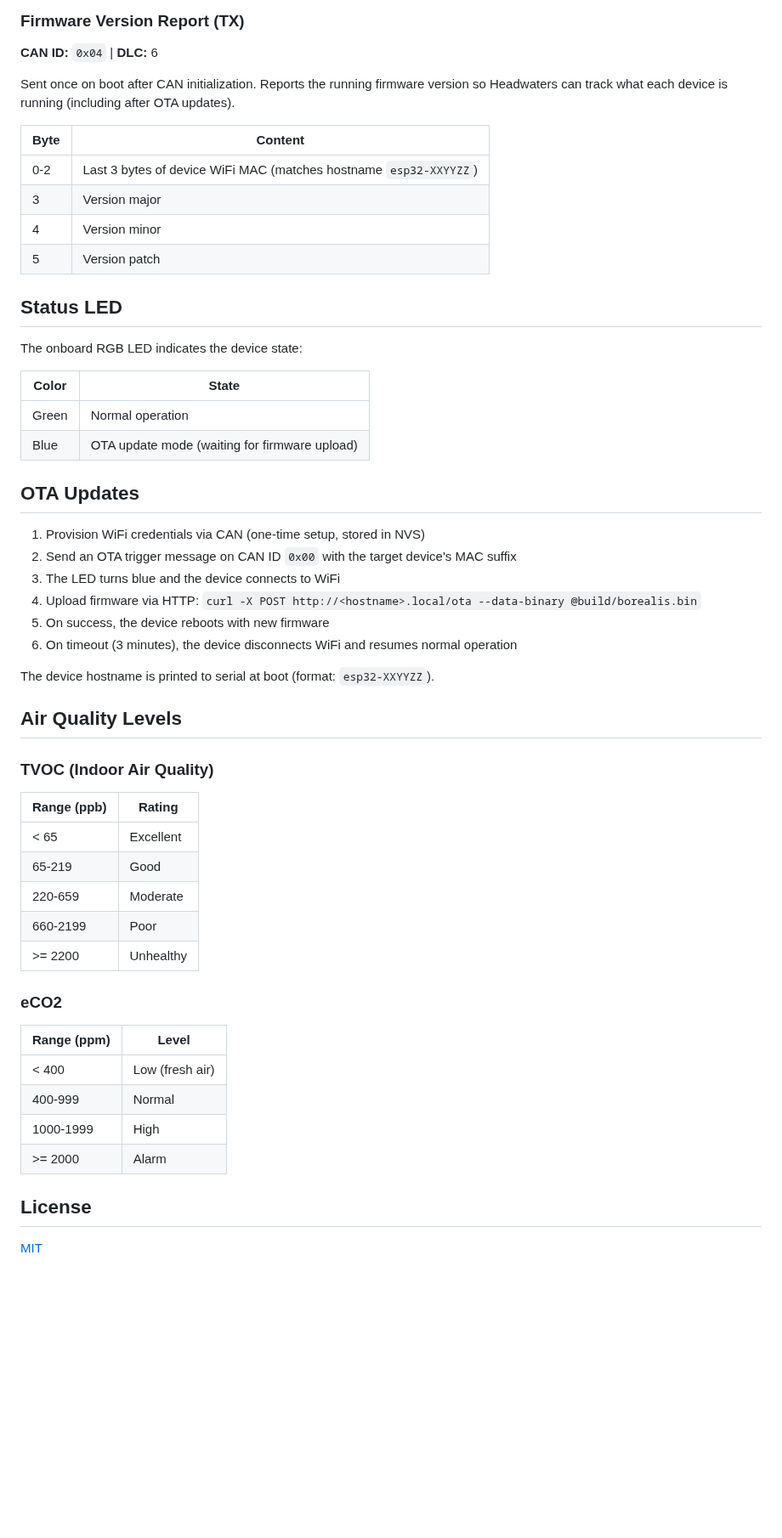
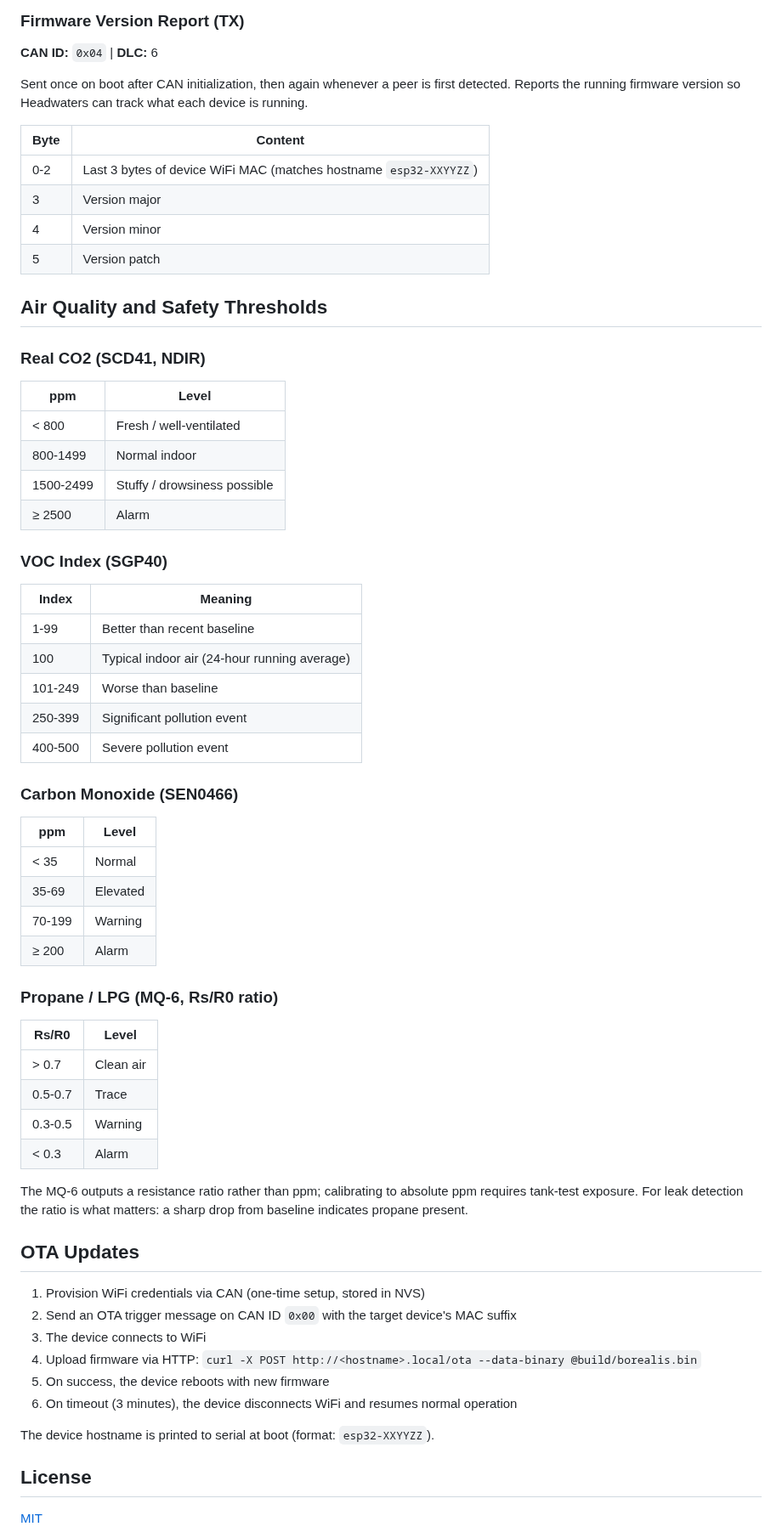
Before and after one commit to trailcurrentoss/TrailCurrentBorealis, a Markdown page: README.md, the part around one of its changes. Shown at 85% size. Rendered like a GitHub page; blank space fills up the shorter version.

Commit message:
Moving to new ESP32S3 and new sensors to provider broader range of coverage for air quality measurements.

```diff
--- a/README.md
+++ b/README.md
@@ -136,7 +160,7 @@ Headwaters confirms registration by calling `GET /discovery/confirm`. The discov
 
 **CAN ID:** `0x04` | **DLC:** 6
 
-Sent once on boot after CAN initialization. Reports the running firmware version so Headwaters can track what each device is running (including after OTA updates).
+Sent once on boot after CAN initialization, then again whenever a peer is first detected. Reports the running firmware version so Headwaters can track what each device is running.
 
 | Byte | Content |
 |------|---------|
@@ -145,47 +169,58 @@ Sent once on boot after CAN initialization. Reports the running firmware version
 | 4 | Version minor |
 | 5 | Version patch |
 
-## Status LED
+## Air Quality and Safety Thresholds
 
-The onboard RGB LED indicates the device state:
+### Real CO2 (SCD41, NDIR)
 
-| Color | State |
+| ppm | Level |
+|-----|-------|
+| < 800 | Fresh / well-ventilated |
+| 800-1499 | Normal indoor |
+| 1500-2499 | Stuffy / drowsiness possible |
+| ≥ 2500 | Alarm |
+
+### VOC Index (SGP40)
+
+| Index | Meaning |
+|-------|---------|
+| 1-99 | Better than recent baseline |
+| 100 | Typical indoor air (24-hour running average) |
+| 101-249 | Worse than baseline |
+| 250-399 | Significant pollution event |
+| 400-500 | Severe pollution event |
+
+### Carbon Monoxide (SEN0466)
+
+| ppm | Level |
+|-----|-------|
+| < 35 | Normal |
+| 35-69 | Elevated |
+| 70-199 | Warning |
+| ≥ 200 | Alarm |
+
+### Propane / LPG (MQ-6, Rs/R0 ratio)
+
+| Rs/R0 | Level |
 |-------|-------|
-| Green | Normal operation |
-| Blue | OTA update mode (waiting for firmware upload) |
+| > 0.7 | Clean air |
+| 0.5-0.7 | Trace |
+| 0.3-0.5 | Warning |
+| < 0.3 | Alarm |
+
+The MQ-6 outputs a resistance ratio rather than ppm; calibrating to absolute ppm requires tank-test exposure. For leak detection the ratio is what matters: a sharp drop from baseline indicates propane present.
 
 ## OTA Updates
 
 1. Provision WiFi credentials via CAN (one-time setup, stored in NVS)
 2. Send an OTA trigger message on CAN ID `0x00` with the target device's MAC suffix
-3. The LED turns blue and the device connects to WiFi
+3. The device connects to WiFi
 4. Upload firmware via HTTP: `curl -X POST http://<hostname>.local/ota --data-binary @build/borealis.bin`
 5. On success, the device reboots with new firmware
 6. On timeout (3 minutes), the device disconnects WiFi and resumes normal operation
 
 The device hostname is printed to serial at boot (format: `esp32-XXYYZZ`).
 
-## Air Quality Levels
-
-### TVOC (Indoor Air Quality)
-
-| Range (ppb) | Rating |
-|-------------|--------|
-| < 65 | Excellent |
-| 65-219 | Good |
-| 220-659 | Moderate |
-| 660-2199 | Poor |
-| >= 2200 | Unhealthy |
-
-### eCO2
-
-| Range (ppm) | Level |
-|-------------|-------|
-| < 400 | Low (fresh air) |
-| 400-999 | Normal |
-| 1000-1999 | High |
-| >= 2000 | Alarm |
-
 ## License
 
 [MIT](LICENSE)
```
Also changed, not shown: other parts of README.md (+58 -34 lines), DOCS/sensor-wiring.md (added, +185 -0 lines), DOCS/borealis-ribbon-cable.png (added), 16 other files.
